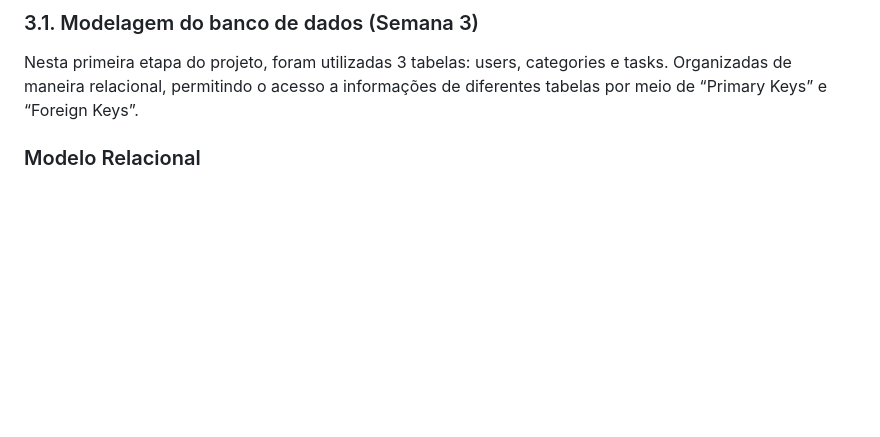
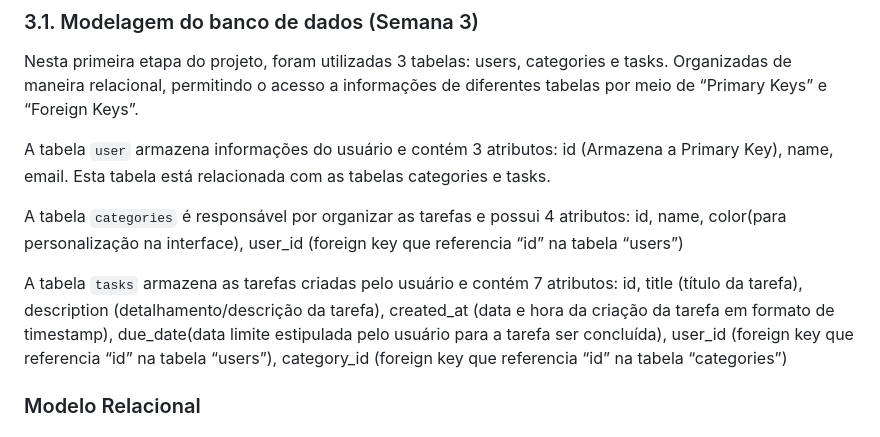
Before and after one commit to yudiomaki1/Projeto_Individual, a Markdown page: documentos/PI-WAD.md, the part around the change. Drawn GitHub-style; blank space fills up the shorter version.

Commit message:
docs: atualizando seção 3.1
adicionando explicação da modelagem do banco de dados

```diff
--- a/documentos/PI-WAD.md
+++ b/documentos/PI-WAD.md
@@ -78,6 +78,13 @@ Critério de aceite 3 | CR3: O usuário pode optar por ativar ou desativar as no
 ### 3.1. Modelagem do banco de dados  (Semana 3)
 
 Nesta primeira etapa do projeto, foram utilizadas 3 tabelas: users, categories e tasks. Organizadas de maneira relacional, permitindo o acesso a informações de diferentes tabelas por meio de “Primary Keys” e “Foreign Keys”.
+
+A tabela ``user`` armazena informações do usuário e contém 3 atributos: id (Armazena a Primary Key), name, email. Esta tabela está relacionada com as tabelas categories e tasks.
+
+A tabela ``categories`` é responsável por organizar as tarefas e possui 4 atributos: id, name, color(para personalização na interface), user_id (foreign key que referencia “id” na tabela “users”)
+
+A tabela ``tasks`` armazena as tarefas criadas pelo usuário e contém 7 atributos: id, title (título da tarefa), description (detalhamento/descrição da tarefa), created_at (data e hora da criação da tarefa em formato de timestamp), due_date(data limite estipulada pelo usuário para a tarefa ser concluída), user_id (foreign key que referencia “id” na tabela “users”), category_id (foreign key que referencia “id” na tabela “categories”)
+
 
 ### Modelo Relacional
 <div align="center">
```
